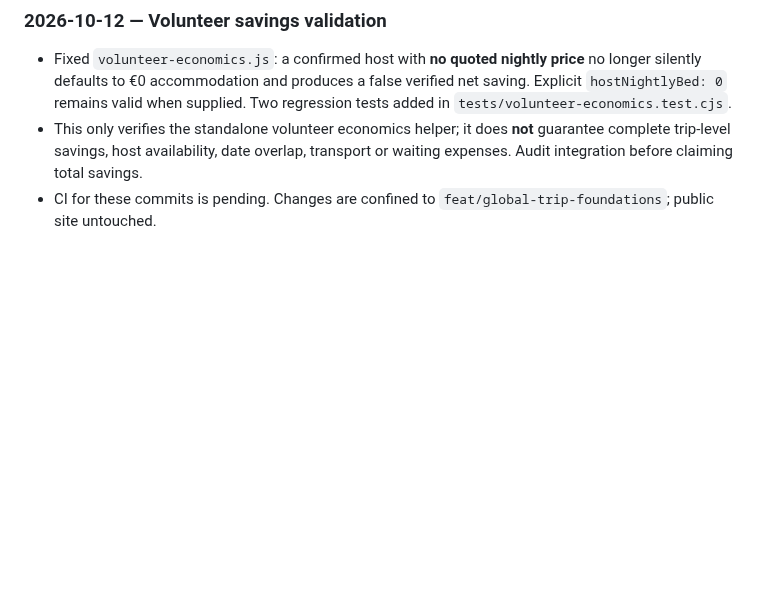
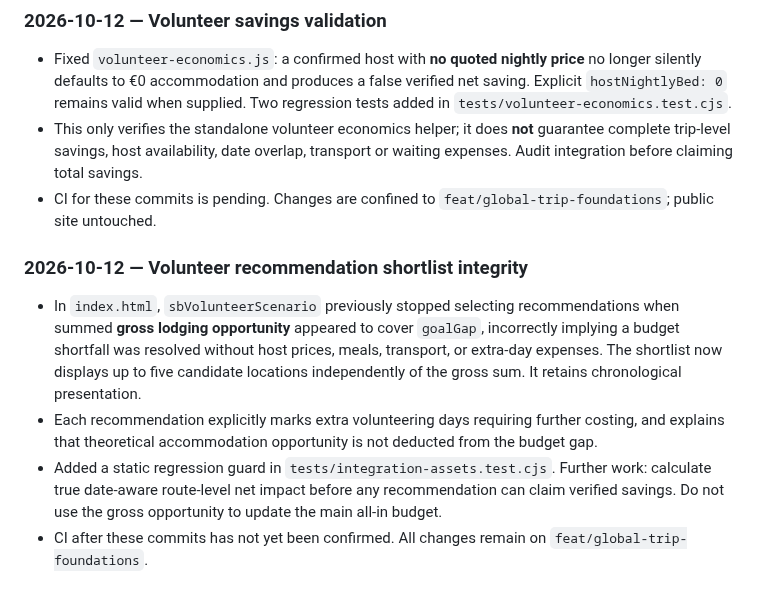
Before and after one commit to michigblino/Southbound, a Markdown page: AI_HANDOFF_AND_AUDIT.md, the part around the change. Rendered like a GitHub page; blank space fills up the shorter version.

Commit message:
docs: record volunteer shortlist savings audit and follow-up integration

```diff
--- a/AI_HANDOFF_AND_AUDIT.md
+++ b/AI_HANDOFF_AND_AUDIT.md
@@ -237,3 +237,10 @@ Decision: DOCUMENT ONLY, DO NOT IMPLEMENT YET.
 - Fixed `volunteer-economics.js`: a confirmed host with **no quoted nightly price** no longer silently defaults to €0 accommodation and produces a false verified net saving. Explicit `hostNightlyBed: 0` remains valid when supplied. Two regression tests added in `tests/volunteer-economics.test.cjs`.
 - This only verifies the standalone volunteer economics helper; it does **not** guarantee complete trip-level savings, host availability, date overlap, transport or waiting expenses. Audit integration before claiming total savings.
 - CI for these commits is pending. Changes are confined to `feat/global-trip-foundations`; public site untouched.
+
+### 2026-10-12 — Volunteer recommendation shortlist integrity
+
+- In `index.html`, `sbVolunteerScenario` previously stopped selecting recommendations when summed **gross lodging opportunity** appeared to cover `goalGap`, incorrectly implying a budget shortfall was resolved without host prices, meals, transport, or extra-day expenses. The shortlist now displays up to five candidate locations independently of the gross sum. It retains chronological presentation.
+- Each recommendation explicitly marks extra volunteering days requiring further costing, and explains that theoretical accommodation opportunity is not deducted from the budget gap.
+- Added a static regression guard in `tests/integration-assets.test.cjs`. Further work: calculate true date-aware route-level net impact before any recommendation can claim verified savings. Do not use the gross opportunity to update the main all-in budget.
+- CI after these commits has not yet been confirmed. All changes remain on `feat/global-trip-foundations`.
```
